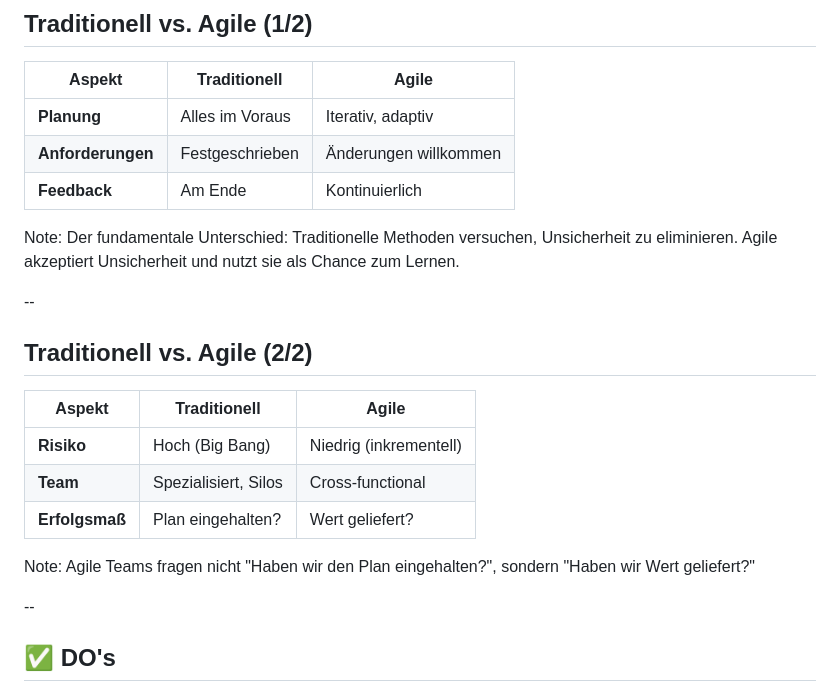
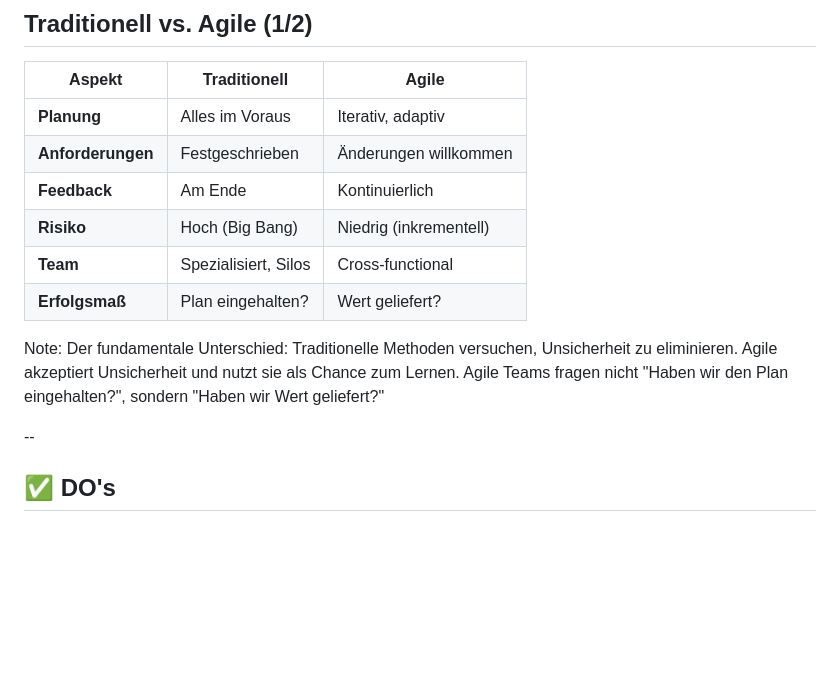
Before and after one commit to rostigerloeffel/agile, a Markdown page: slides/02-klassische-ansaetze.md, the part around one of its changes. Drawn GitHub-style; blank space fills up the shorter version.

```diff
--- a/slides/02-klassische-ansaetze.md
+++ b/slides/02-klassische-ansaetze.md
@@ -117,21 +121,12 @@ Klassische Ansätze funktionieren bei Unsicherheit und Komplexität nicht. Agile
 | **Planung** | Alles im Voraus | Iterativ, adaptiv |
 | **Anforderungen** | Festgeschrieben | Änderungen willkommen |
 | **Feedback** | Am Ende | Kontinuierlich |
-
-Note:
-Der fundamentale Unterschied: Traditionelle Methoden versuchen, Unsicherheit zu eliminieren. Agile akzeptiert Unsicherheit und nutzt sie als Chance zum Lernen.
-
---
-
-## Traditionell vs. Agile (2/2)
-
-| Aspekt | Traditionell | Agile |
-|--------|--------------|-------|
 | **Risiko** | Hoch (Big Bang) | Niedrig (inkrementell) |
 | **Team** | Spezialisiert, Silos | Cross-functional |
 | **Erfolgsmaß** | Plan eingehalten? | Wert geliefert? |
 
 Note:
+Der fundamentale Unterschied: Traditionelle Methoden versuchen, Unsicherheit zu eliminieren. Agile akzeptiert Unsicherheit und nutzt sie als Chance zum Lernen.
 Agile Teams fragen nicht "Haben wir den Plan eingehalten?", sondern "Haben wir Wert geliefert?"
 
 --
```
Also changed, not shown: other parts of slides/02-klassische-ansaetze.md (+15 -11 lines), slides/03-manifest.md (+4 -17 lines), slides/06-mensch-team-organisation.md (+8 -4 lines).
